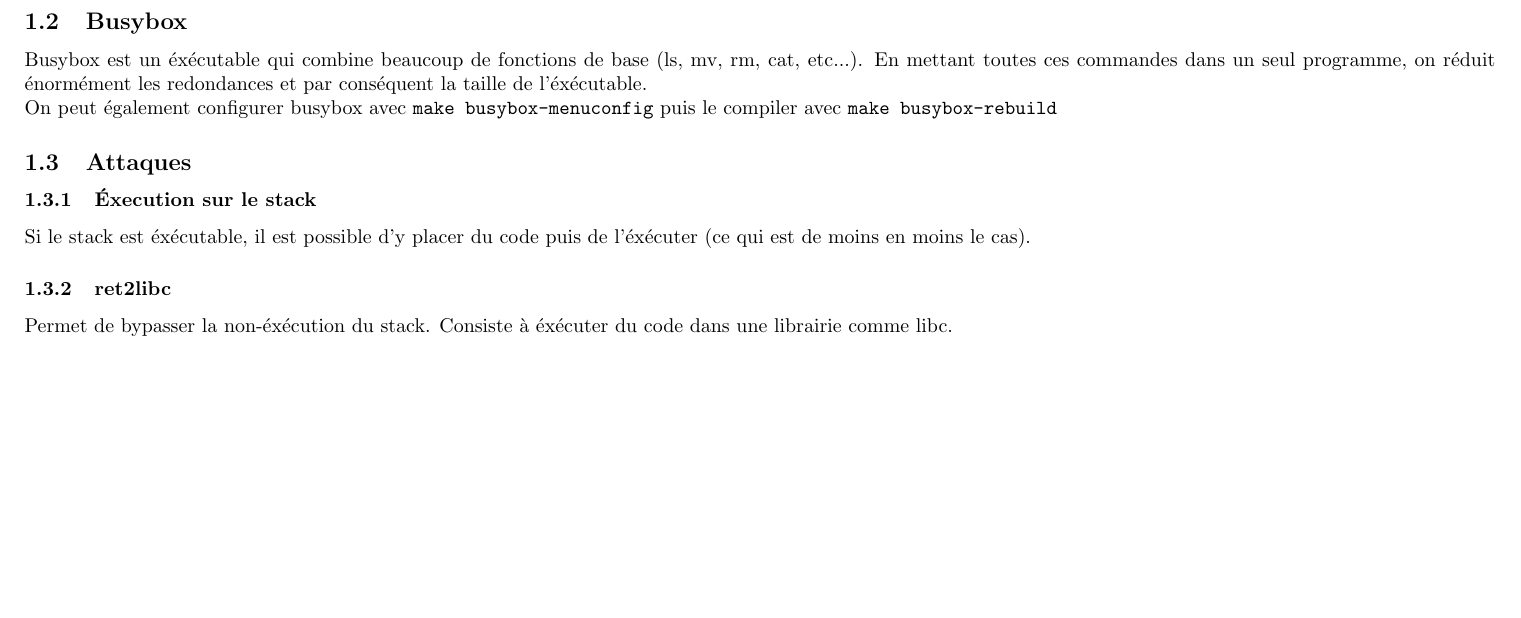
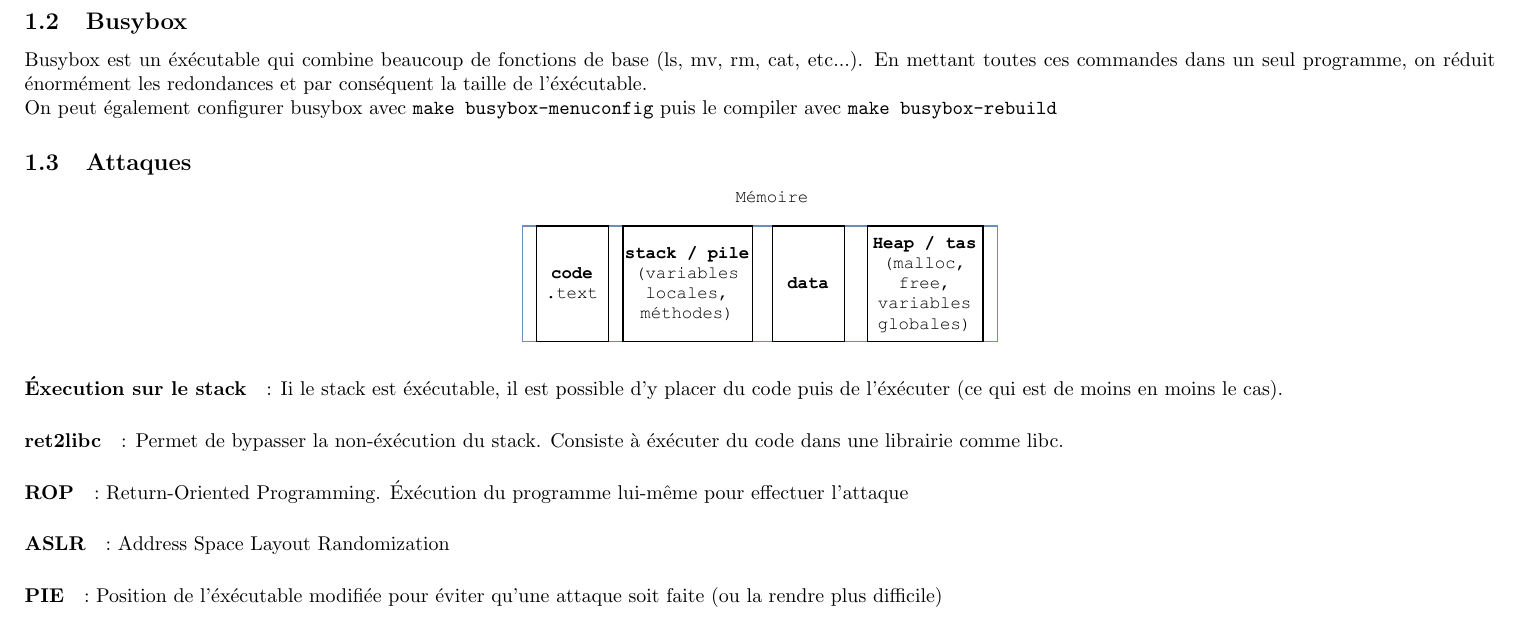
Before and after one commit to alxrey/MSE-SeS-summary, a LaTeX document (LaTex/kernel.tex): part of the page, cut so that both start at the same text, the shorter picture padded with empty space. Compiled offline with pdfLaTeX.

Commit message:
kernel + resume

```diff
--- a/LaTex/kernel.tex
+++ b/LaTex/kernel.tex
@@ -9,10 +9,15 @@
 Busybox est un éxécutable qui combine beaucoup de fonctions de base (ls, mv, rm, cat, etc...). En mettant toutes ces commandes dans un seul programme, on réduit énormément les redondances et par conséquent la taille de l'éxécutable.\\
 On peut également configurer busybox avec \verb!make busybox-menuconfig! puis le compiler avec \verb!make busybox-rebuild!
 \subsection{Attaques}
-\subsubsection{Éxecution sur le stack}
-Si le stack est éxécutable, il est possible d'y placer du code puis de l'éxécuter (ce qui est de moins en moins le cas).
-\subsubsection{ret2libc}
-Permet de bypasser la non-éxécution du stack. Consiste à éxécuter du code dans une librairie comme libc.
+\begin{center}
+\includegraphics[scale=1,page=1]{Schemas-crop.pdf}
+\end{center}
+\paragraph{Éxecution sur le stack} : Ii le stack est éxécutable, il est possible d'y placer du code puis de l'éxécuter (ce qui est de moins en moins le cas).
+\paragraph{ret2libc} : Permet de bypasser la non-éxécution du stack. Consiste à éxécuter du code dans une librairie comme libc.
+\paragraph{ROP} : Return-Oriented Programming. Éxécution du programme lui-même pour effectuer l'attaque
+\paragraph{ASLR} : Address Space Layout Randomization
+\paragraph{PIE} : Position de l'éxécutable modifiée pour éviter qu'une attaque soit faite (ou la rendre plus difficile)
+
 
 
 
```
Also changed, not shown: LaTex/kernel.pdf, LaTex/resume.pdf.
